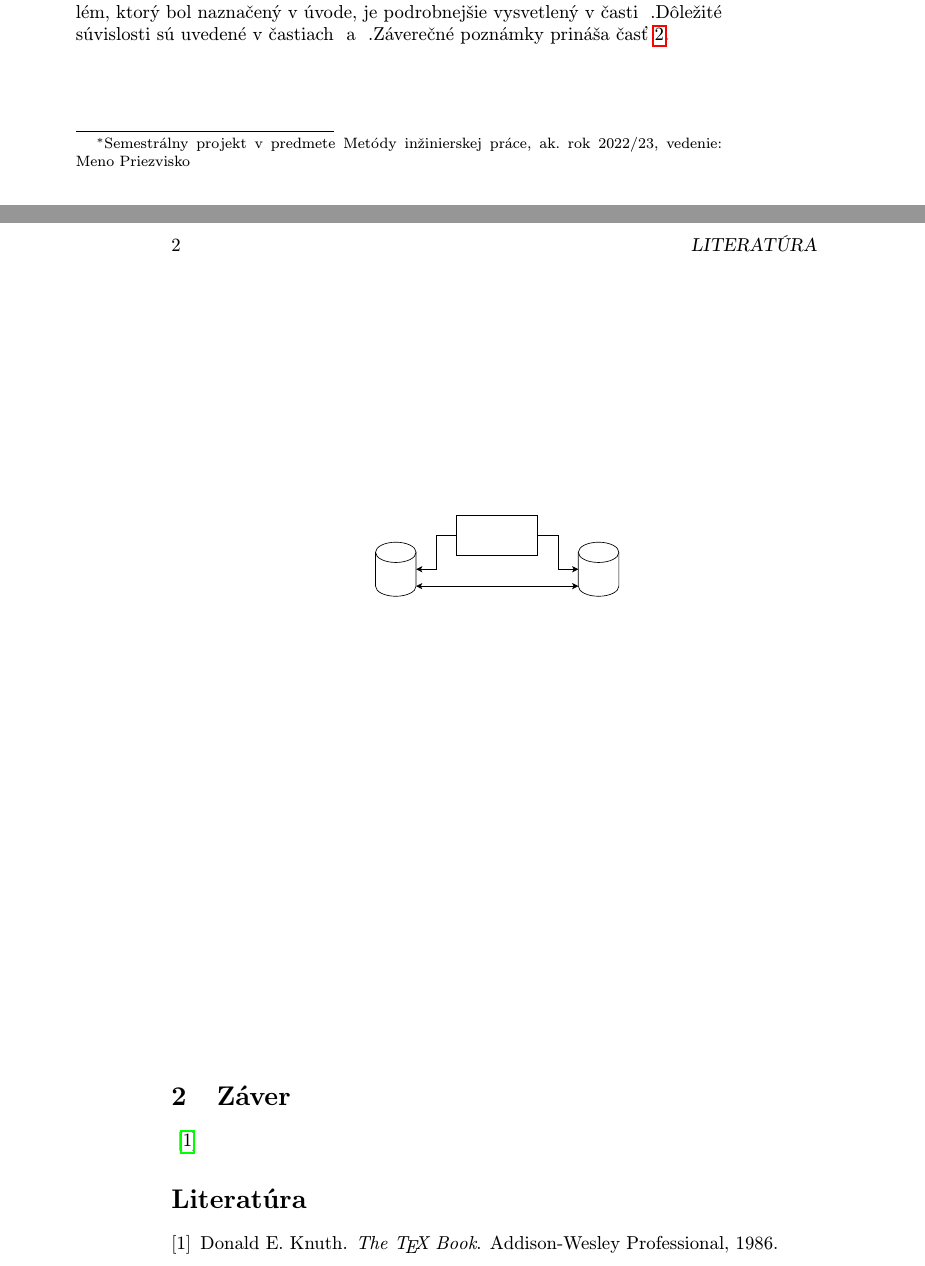
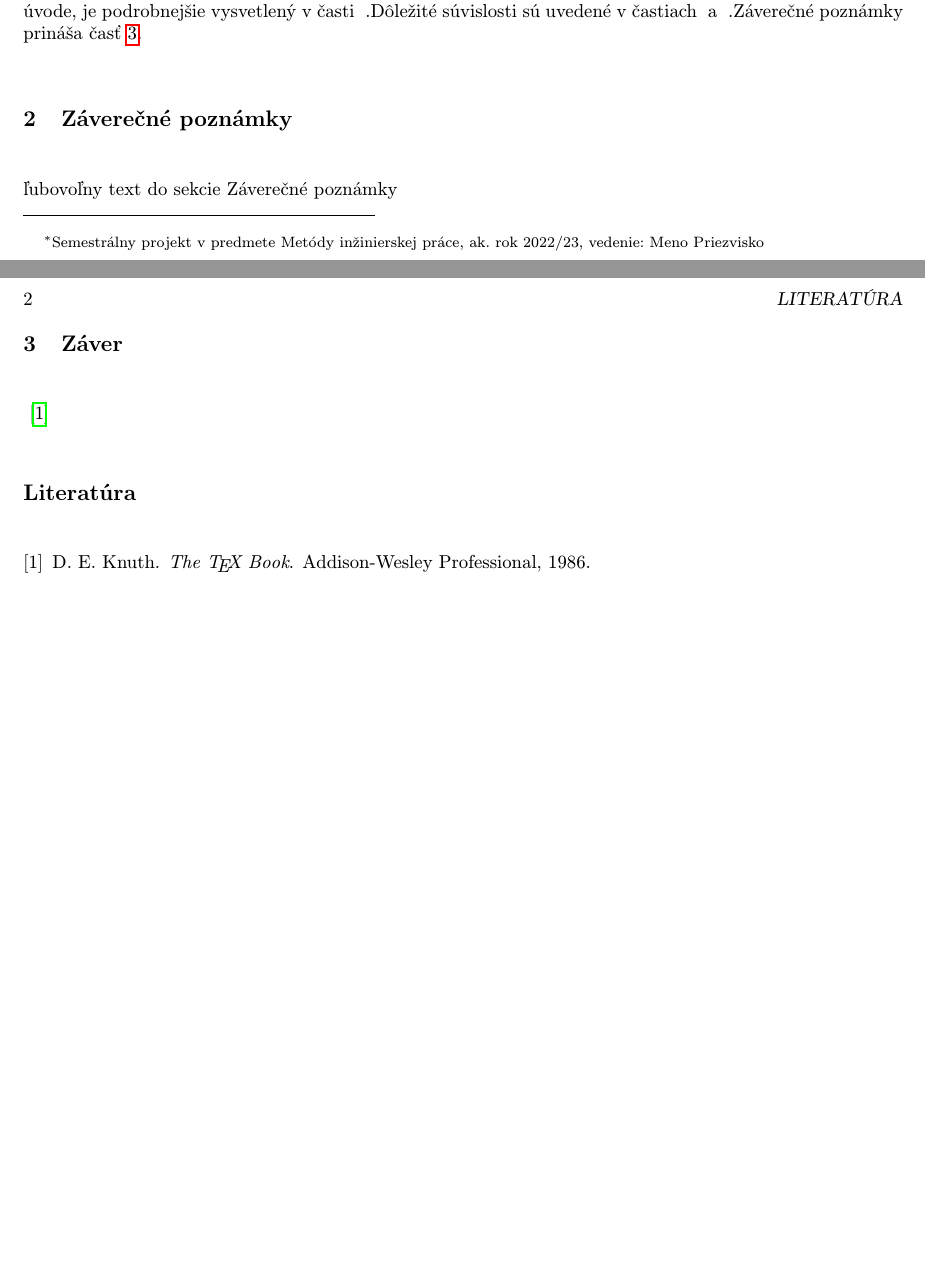
Before and after one commit to tomaslasak03/fiit-mip1, a LaTeX document (clanok.tex, which reads novy.tex): two parts of pages 1 and 2 of 2, joined at a grey line, cut so that both start at the same text, the shorter picture padded with empty space. Compiled offline with pdfLaTeX.

Commit message:
novy.tex

```diff
--- a/clanok.tex
+++ b/clanok.tex
@@ -1,4 +1,4 @@
-\documentclass[10pt,twoside,slovak,a4paper]{article}
+\documentclass[10pt,twoside,slovak,a4paper]{coursepaper}
 \usepackage[slovak]{babel}
 %\usepackage[T1]{fontenc}
 \usepackage[IL2]{fontenc} % lepšia sadzba písmena Ľ než v T1
@@ -51,7 +51,11 @@ Základný problém, ktorý bol naznačený v úvode, je podrobnejšie vysvetlen
 
 % \begin{figure*}[tbh]
 % \centering
-\includegraphics[scale=0.5]{diagram.pdf}
+
+\section{Záverečné poznámky} \label{zaver}
+\input{novy.tex}
+
+% \includegraphics[scale=0.5]{diagram.pdf}
 % Aj text môže byť prezentovaný ako obrázok. Stane sa z neho označný plávajúci objekt. Po vytvorení diagramu zrušte znak \texttt{\%} pred príkazom \verb|\includegraphics| označte tento riadok ako komentár (tiež pomocou znaku \texttt{\%}).
 % \caption{Rozhodujúci argument.}
 % \label{f:rozhod}
@@ -109,6 +113,6 @@ Základný problém, ktorý bol naznačený v úvode, je podrobnejšie vysvetlen
 
 % týmto sa generuje zoznam literatúry z obsahu súboru literatura.bib podľa toho, na čo sa v článku odkazujete
 \cite{texbook}
-\bibliographystyle{plain} % prípadne alpha, abbrv alebo hociktorý iný
+\bibliographystyle{abbrv} % prípadne alpha, abbrv alebo hociktorý iný
 \bibliography{literatura}
 \end{document}
--- /dev/null
+++ b/novy.tex
@@ -0,0 +1 @@
+ľubovoľny text do sekcie Záverečné poznámky
```
Also changed, not shown: clanok.pdf, 1 other file.
